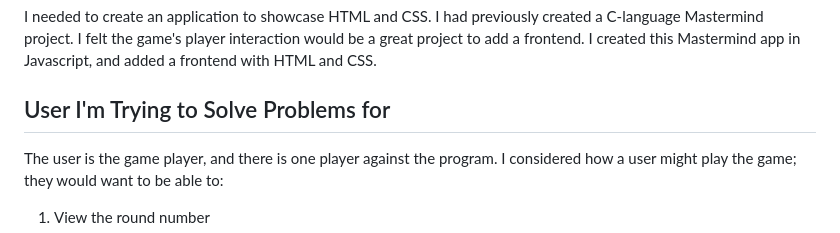
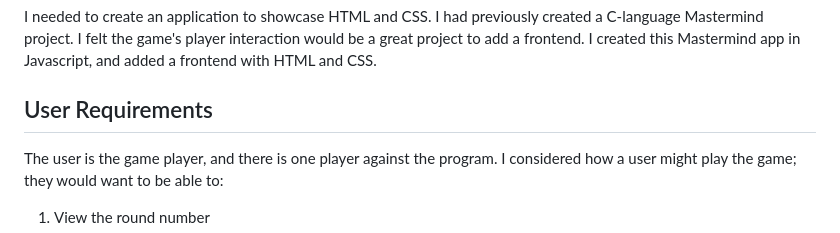
Before and after one commit to aip956/FrontEnd_JS_NumberGuess, a Markdown page: README.md, the part around one of its changes. GitHub-like rendering.

```diff
--- a/README.md
+++ b/README.md
@@ -24,7 +24,7 @@ This is mostly a sole project. However, I did seek advice from a former classmat
 ## Problem I'm Solving
 I needed to create an application to showcase HTML and CSS. I had previously created a C-language Mastermind project. I felt the game's player interaction would be a great project to add a frontend. I created this Mastermind app in Javascript, and added a frontend with HTML and CSS.
     </br>
-## User I'm Trying to Solve Problems for
+## User Requirements
 The user is the game player, and there is one player against the program. I considered how a user might play the game; they would want to be able to:
 1. View the round number
 2. Enter their guess
```
Also changed, not shown: other parts of README.md (+1 -2 lines).
